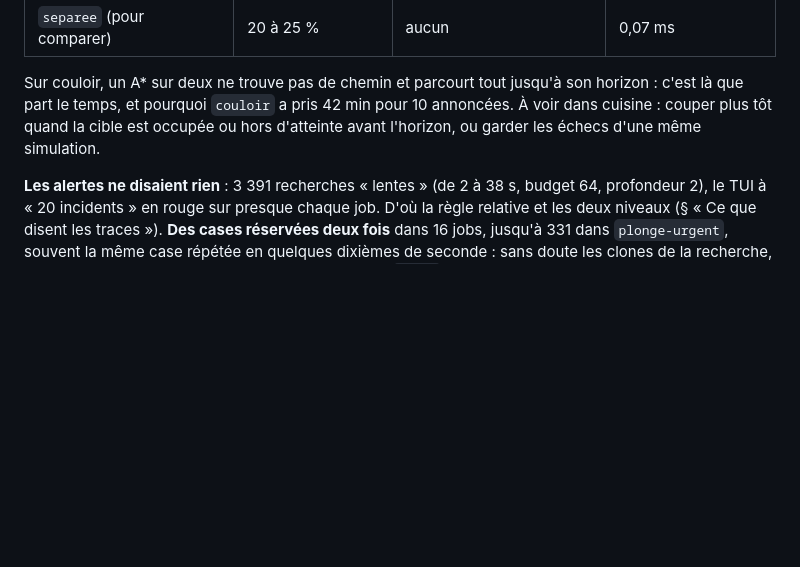
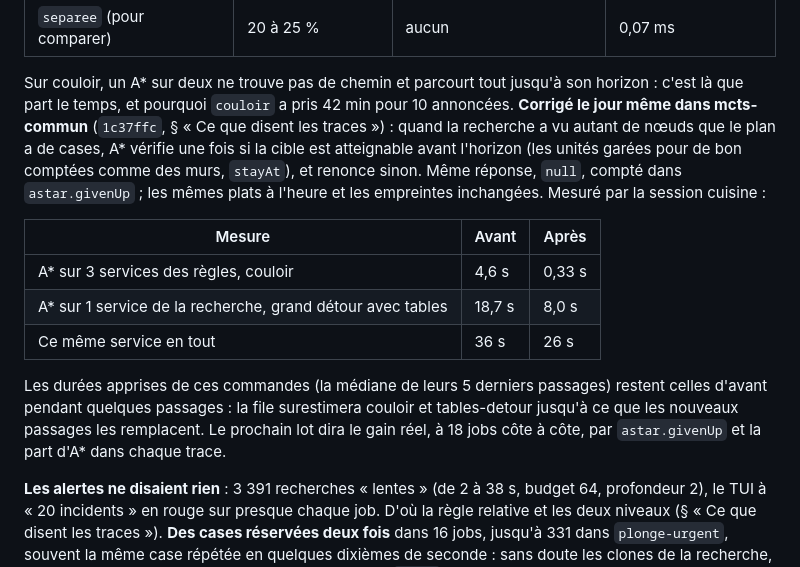
Before and after one commit to samiyc/mcts-commun, a Markdown page: docs/backlog.md, the part around the change. Drawn GitHub-style; blank space fills up the shorter version.

Commit message:
The docs follow A* (Sami, 27/10/2026: update the docs with the change to A*). README: grid's A* gives up early on a target out of reach, the reservations in src/reservations.js with stayAt, the trace's notFound and givenUp. docs/backlog.md, the morning of 27/10: couloir's A* fixed the same day (1c37ffc), what it does and what the kitchen measured (A* over 3 services of the rules 4.6 s to 0.33 s; a service of the search with tables 18.7 s to 8.0 s, 36 s to 26 s in all); the durations learned stay those of before for a few runs, and the next batch tells the real gain
Co-Authored-By: Claude Opus 5.5 <noreply@anthropic.com>
Claude-Session: https://claude.ai/code/session_015Xt6DKTz8YmRwXifzaVvja

```diff
--- a/docs/backlog.md
+++ b/docs/backlog.md
@@ -218,8 +218,21 @@ calcul (aucun trou plus long) et une mémoire stable autour de 110 Mo : l'ouvert
 | `separee` (pour comparer) | 20 à 25 % | aucun | 0,07 ms |
 
 Sur couloir, un A* sur deux ne trouve pas de chemin et parcourt tout jusqu'à son horizon : c'est là que part le
-temps, et pourquoi `couloir` a pris 42 min pour 10 annoncées. À voir dans cuisine : couper plus tôt quand la cible
-est occupée ou hors d'atteinte avant l'horizon, ou garder les échecs d'une même simulation.
+temps, et pourquoi `couloir` a pris 42 min pour 10 annoncées. **Corrigé le jour même dans mcts-commun** (`1c37ffc`,
+§ « Ce que disent les traces ») : quand la recherche a vu autant de nœuds que le plan a de cases, A* vérifie une
+fois si la cible est atteignable avant l'horizon (les unités garées pour de bon comptées comme des murs, `stayAt`),
+et renonce sinon. Même réponse, `null`, compté dans `astar.givenUp` ; les mêmes plats à l'heure et les empreintes
+inchangées. Mesuré par la session cuisine :
+
+| Mesure | Avant | Après |
+|---|---|---|
+| A* sur 3 services des règles, couloir | 4,6 s | 0,33 s |
+| A* sur 1 service de la recherche, grand détour avec tables | 18,7 s | 8,0 s |
+| Ce même service en tout | 36 s | 26 s |
+
+Les durées apprises de ces commandes (la médiane de leurs 5 derniers passages) restent celles d'avant pendant
+quelques passages : la file surestimera couloir et tables-detour jusqu'à ce que les nouveaux passages les remplacent.
+Le prochain lot dira le gain réel, à 18 jobs côte à côte, par `astar.givenUp` et la part d'A* dans chaque trace.
 
 **Les alertes ne disaient rien** : 3 391 recherches « lentes » (de 2 à 38 s, budget 64, profondeur 2), le TUI à
 « 20 incidents » en rouge sur presque chaque job. D'où la règle relative et les deux niveaux (§ « Ce que disent les
```
Also changed, not shown: README.md (+3 -3 lines).
